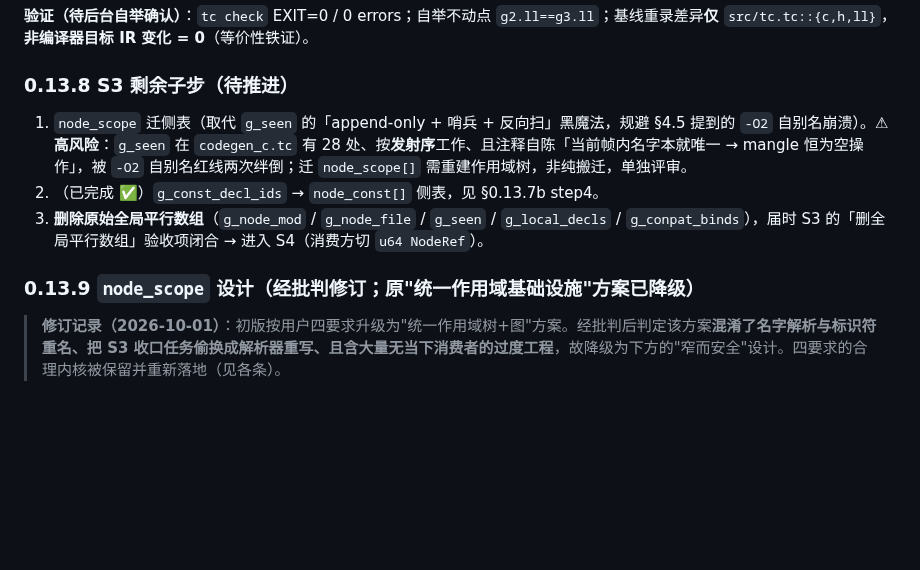
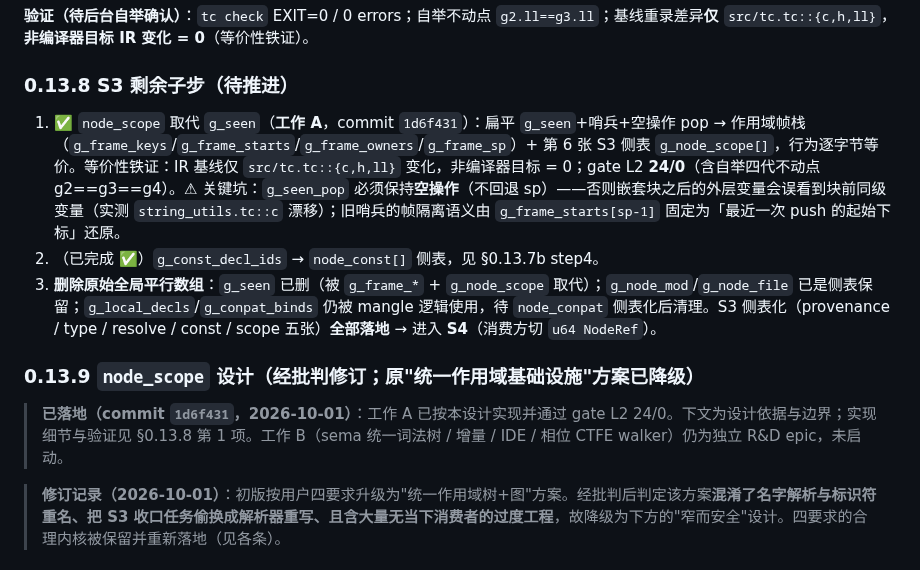
Before and after one commit to tlangroup/t, a Markdown page: docs/compiler/cst-design-v2.md, the part around the change. Drawn GitHub-style; blank space fills up the shorter version.

Commit message:
docs(cst-design-v2): 标记 node_scope 工作 A 落地（commit d6aa27c）与 S3 收口

```diff
--- a/docs/compiler/cst-design-v2.md
+++ b/docs/compiler/cst-design-v2.md
@@ -497,11 +497,13 @@ if (n.td > 0) { n.td = -1; }          // ← 写在副本上：从未写回 node
 
 ### 0.13.8 S3 剩余子步（待推进）
 
-1. `node_scope` 迁侧表（取代 `g_seen` 的「append-only + 哨兵 + 反向扫」黑魔法，规避 §4.5 提到的 `-O2` 自别名崩溃）。⚠ **高风险**：`g_seen` 在 `codegen_c.tc` 有 28 处、按**发射序**工作、且注释自陈「当前帧内名字本就唯一 → mangle 恒为空操作」，被 `-O2` 自别名红线两次绊倒；迁 `node_scope[]` 需重建作用域树，非纯搬迁，单独评审。
+1. ✅ `node_scope` 取代 `g_seen`（**工作 A**，commit `1d6f431`）：扁平 `g_seen`+哨兵+空操作 pop → 作用域帧栈（`g_frame_keys`/`g_frame_starts`/`g_frame_owners`/`g_frame_sp`）+ 第 6 张 S3 侧表 `g_node_scope[]`，行为逐字节等价。等价性铁证：IR 基线仅 `src/tc.tc::{c,h,ll}` 变化，非编译器目标 = 0；gate L2 **24/0**（含自举四代不动点 g2==g3==g4）。⚠ 关键坑：`g_seen_pop` 必须保持**空操作**（不回退 sp）——否则嵌套块之后的外层变量会误看到块前同级变量（实测 `string_utils.tc::c` 漂移）；旧哨兵的帧隔离语义由 `g_frame_starts[sp-1]` 固定为「最近一次 push 的起始下标」还原。
 2. （已完成 ✅）`g_const_decl_ids` → `node_const[]` 侧表，见 §0.13.7b step4。
-3. **删除原始全局平行数组**（`g_node_mod` / `g_node_file` / `g_seen` / `g_local_decls` / `g_conpat_binds`），届时 S3 的「删全局平行数组」验收项闭合 → 进入 S4（消费方切 `u64 NodeRef`）。
+3. **删除原始全局平行数组**：`g_seen` 已删（被 `g_frame_*` + `g_node_scope` 取代）；`g_node_mod`/`g_node_file` 已是侧表保留；`g_local_decls`/`g_conpat_binds` 仍被 mangle 逻辑使用，待 `node_conpat` 侧表化后清理。S3 侧表化（provenance / type / resolve / const / scope 五张）**全部落地** → 进入 **S4**（消费方切 `u64 NodeRef`）。
 
 ### 0.13.9 `node_scope` 设计（经批判修订；原"统一作用域基础设施"方案已降级）
+
+> **已落地（commit `1d6f431`，2026-10-01）**：工作 A 已按本设计实现并通过 gate L2 24/0。下文为设计依据与边界；实现细节与验证见 §0.13.8 第 1 项。工作 B（sema 统一词法树 / 增量 / IDE / 相位 CTFE walker）仍为独立 R&D epic，未启动。
 
 > **修订记录（2026-10-01）**：初版按用户四要求升级为"统一作用域树+图"方案。经批判后判定该方案**混淆了名字解析与标识符重名、把 S3 收口任务偷换成解析器重写、且含大量无当下消费者的过度工程**，故降级为下方的"窄而安全"设计。四要求的合理内核被保留并重新落地（见各条）。
 
```
